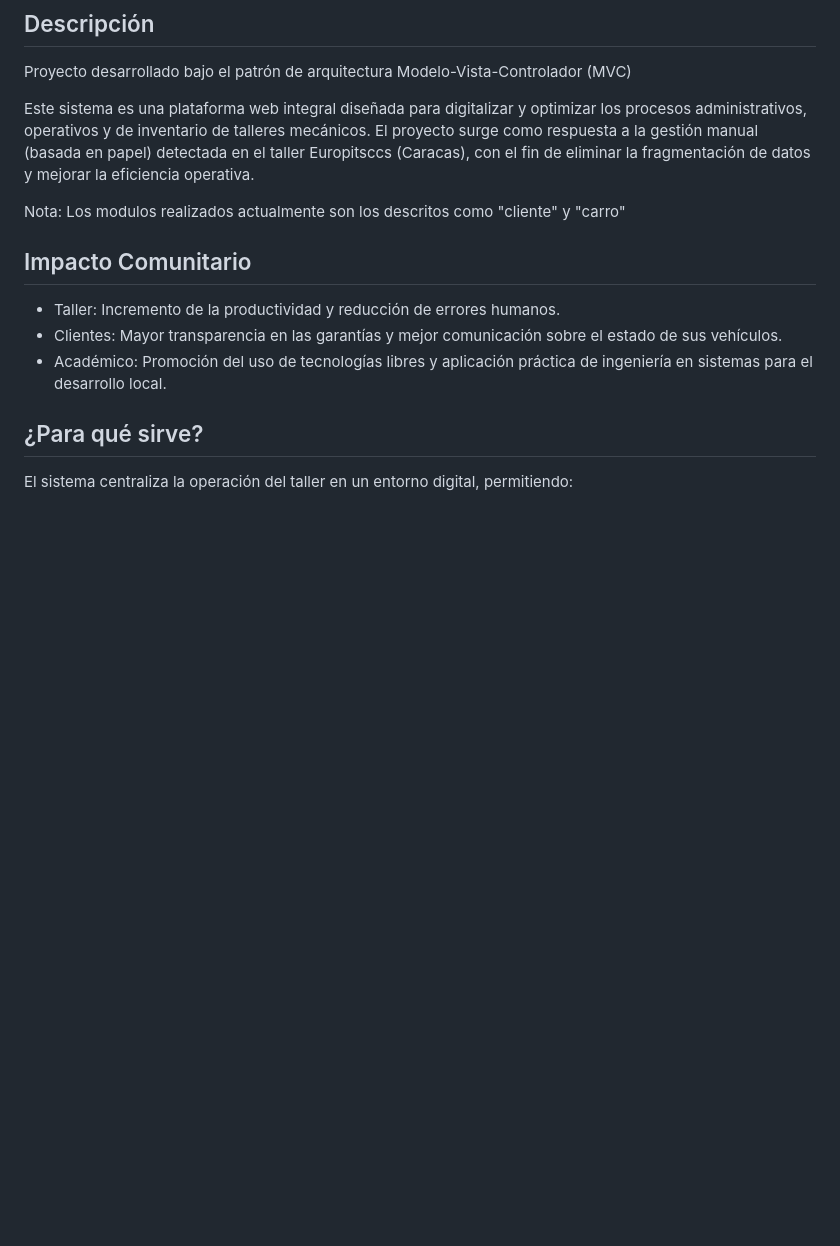
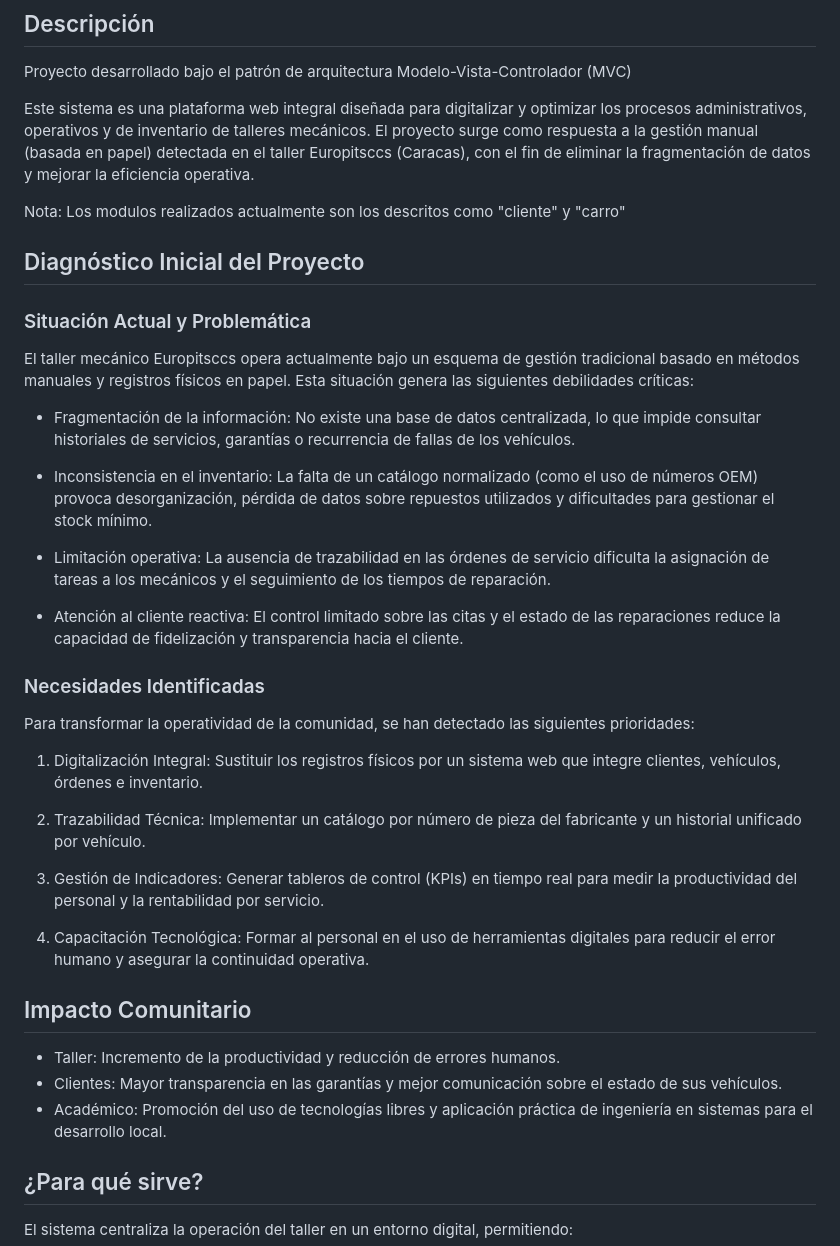
Before and after one commit to Ricardo-Perez-Antonio/proyecto-p3-mvc-seccion1, a Markdown page: README.md, the part around the change. GitHub-like rendering; blank space fills up the shorter version.

Commit message:
docs : change
Se añadio el diagnóstico inicial del sistema y la comunidad

```diff
--- a/README.md
+++ b/README.md
@@ -7,6 +7,31 @@ Proyecto desarrollado bajo el patrón de arquitectura Modelo-Vista-Controlador (
 Este sistema es una plataforma web integral diseñada para digitalizar y optimizar los procesos administrativos, operativos y de inventario de talleres mecánicos. El proyecto surge como respuesta a la gestión manual (basada en papel) detectada en el taller Europitsccs (Caracas), con el fin de eliminar la fragmentación de datos y mejorar la eficiencia operativa.
 
 Nota: Los modulos realizados actualmente son los descritos como "cliente" y "carro"
+
+## Diagnóstico Inicial del Proyecto
+
+### Situación Actual y Problemática
+
+El taller mecánico Europitsccs opera actualmente bajo un esquema de gestión tradicional basado en métodos manuales y registros físicos en papel. Esta situación genera las siguientes debilidades críticas:
+- Fragmentación de la información: No existe una base de datos centralizada, lo que impide consultar historiales de servicios, garantías o recurrencia de fallas de los vehículos.
+
+- Inconsistencia en el inventario: La falta de un catálogo normalizado (como el uso de números OEM) provoca desorganización, pérdida de datos sobre repuestos utilizados y dificultades para gestionar el stock mínimo.
+
+- Limitación operativa: La ausencia de trazabilidad en las órdenes de servicio dificulta la asignación de tareas a los mecánicos y el seguimiento de los tiempos de reparación.
+
+- Atención al cliente reactiva: El control limitado sobre las citas y el estado de las reparaciones reduce la capacidad de fidelización y transparencia hacia el cliente.
+
+### Necesidades Identificadas
+
+Para transformar la operatividad de la comunidad, se han detectado las siguientes prioridades:
+
+1. Digitalización Integral: Sustituir los registros físicos por un sistema web que integre clientes, vehículos, órdenes e inventario.
+
+2. Trazabilidad Técnica: Implementar un catálogo por número de pieza del fabricante y un historial unificado por vehículo.
+
+3. Gestión de Indicadores: Generar tableros de control (KPIs) en tiempo real para medir la productividad del personal y la rentabilidad por servicio.
+
+4. Capacitación Tecnológica: Formar al personal en el uso de herramientas digitales para reducir el error humano y asegurar la continuidad operativa.
 
 ## Impacto Comunitario
 
```
